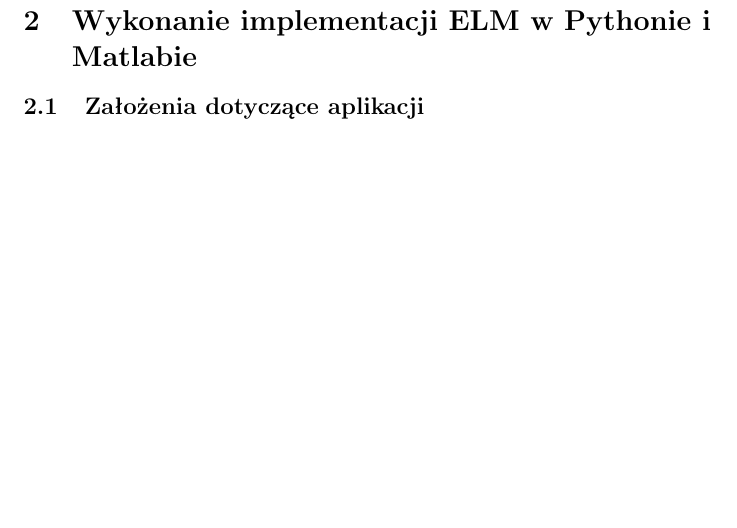
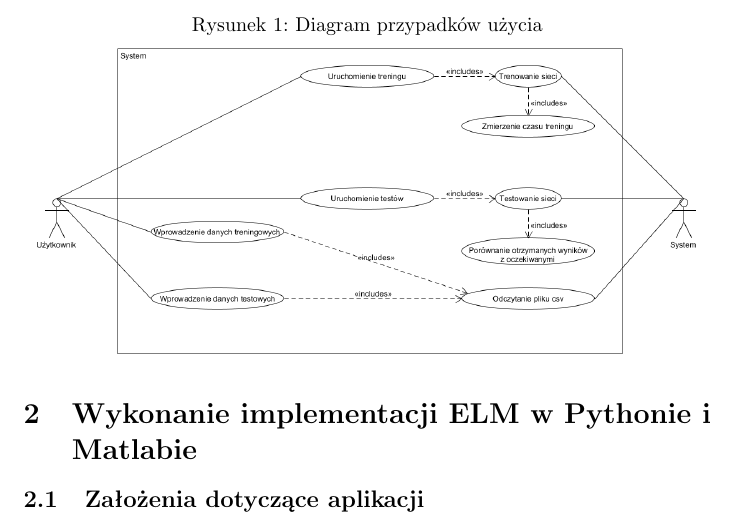
Before and after one commit to Alkuerissa/ELM, a LaTeX document (elm.tex): part of page 7 of 14, cut at the place of the change, the shorter picture padded with empty space. Compiled offline with pdfLaTeX.

Commit message:
Podpis do obrazka

```diff
--- a/elm.tex
+++ b/elm.tex
@@ -84,7 +84,10 @@ Aplikacje udostępniają następujące funkcjonalności:
 \item Analiza jakości klasyfikacji i  czasu trwania treningu
 \item Interfejs graficzny
 \end{itemize}
+\begin{figure}
+\caption{Diagram przypadków użycia}
 \includegraphics[width=\textwidth]{use_case.png}
+\end{figure}
 \subsection{Projekt aplikacji sieci ELM w Pythonie}
 \subsection{Projekt aplikacji sieci ELM w Matlabie}
 \subsection{Wnioski i uwagi}
```
